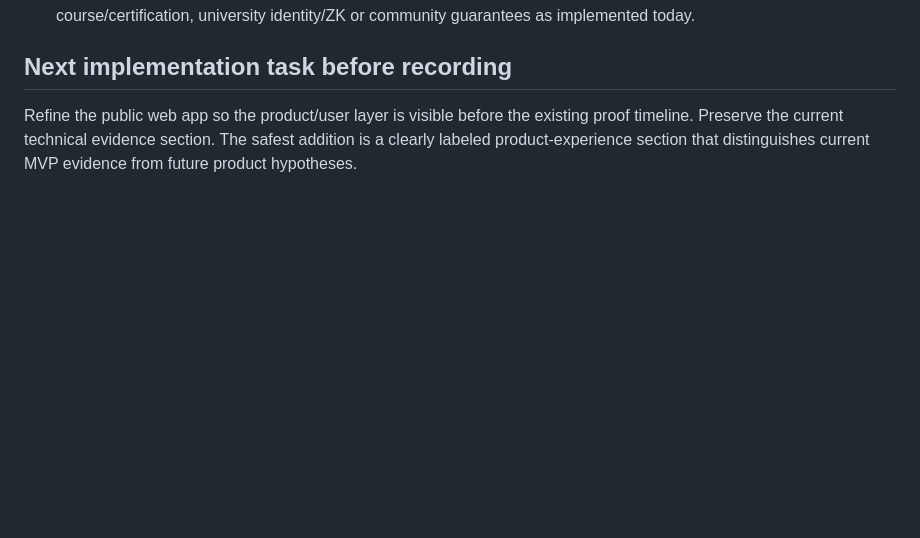
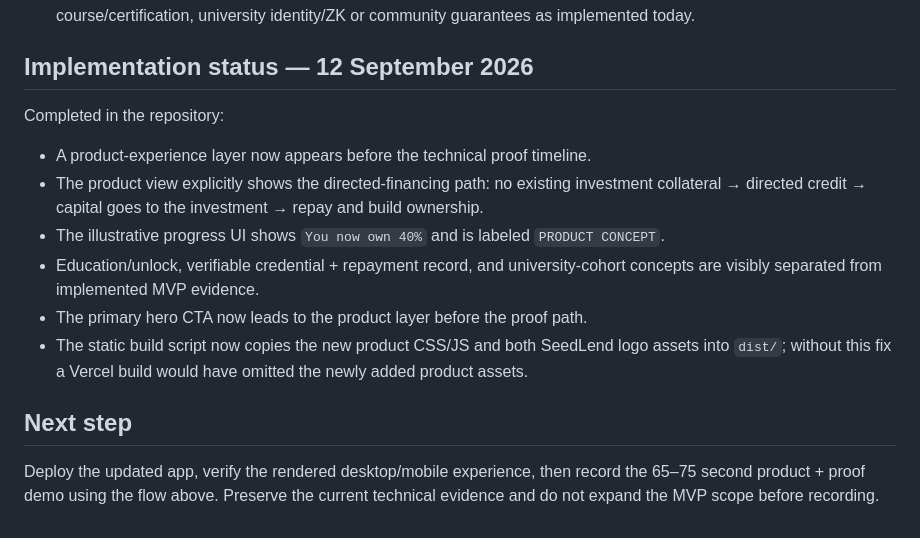
Before and after one commit to SergioBenaR/seedlend, a Markdown page: docs/demo-plan.md, the part around the change. GitHub-like rendering; blank space fills up the shorter version.

Commit message:
docs: record demo UI implementation status

```diff
--- a/docs/demo-plan.md
+++ b/docs/demo-plan.md
@@ -81,6 +81,17 @@ End on the visible boundary between what works now and what comes next: producti
 - Do not claim SLDP is an RWA or has yield.
 - Do not present automatic asset purchase/settlement, default liquidation, ownership-percentage transfer, course/certification, university identity/ZK or community guarantees as implemented today.
 
-## Next implementation task before recording
+## Implementation status — 12 September 2026
 
-Refine the public web app so the product/user layer is visible before the existing proof timeline. Preserve the current technical evidence section. The safest addition is a clearly labeled product-experience section that distinguishes current MVP evidence from future product hypotheses.
+Completed in the repository:
+
+- A product-experience layer now appears before the technical proof timeline.
+- The product view explicitly shows the directed-financing path: no existing investment collateral → directed credit → capital goes to the investment → repay and build ownership.
+- The illustrative progress UI shows `You now own 40%` and is labeled `PRODUCT CONCEPT`.
+- Education/unlock, verifiable credential + repayment record, and university-cohort concepts are visibly separated from implemented MVP evidence.
+- The primary hero CTA now leads to the product layer before the proof path.
+- The static build script now copies the new product CSS/JS and both SeedLend logo assets into `dist/`; without this fix a Vercel build would have omitted the newly added product assets.
+
+## Next step
+
+Deploy the updated app, verify the rendered desktop/mobile experience, then record the 65–75 second product + proof demo using the flow above. Preserve the current technical evidence and do not expand the MVP scope before recording.
```
